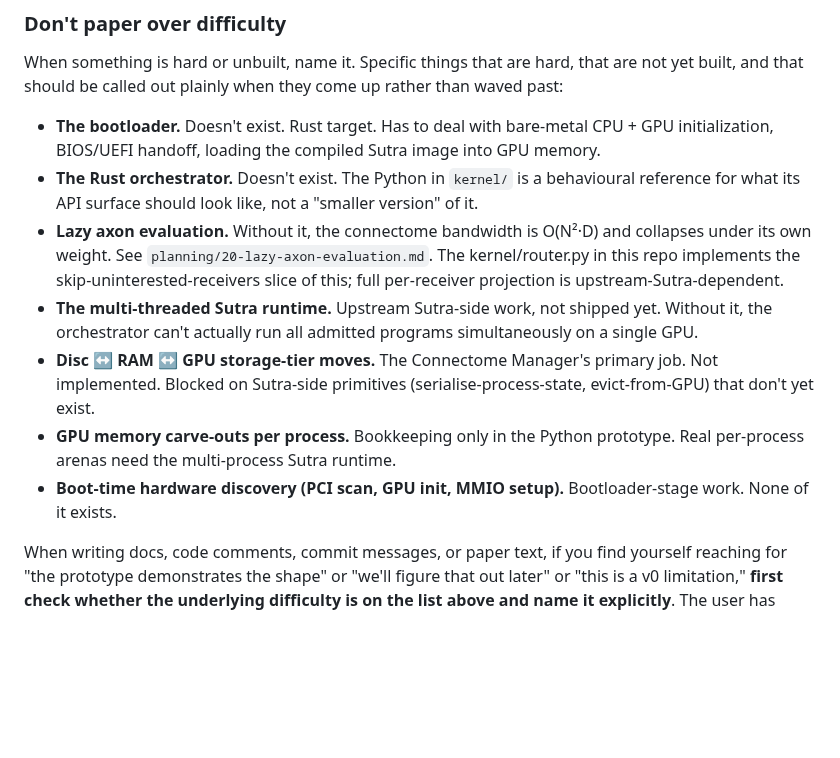
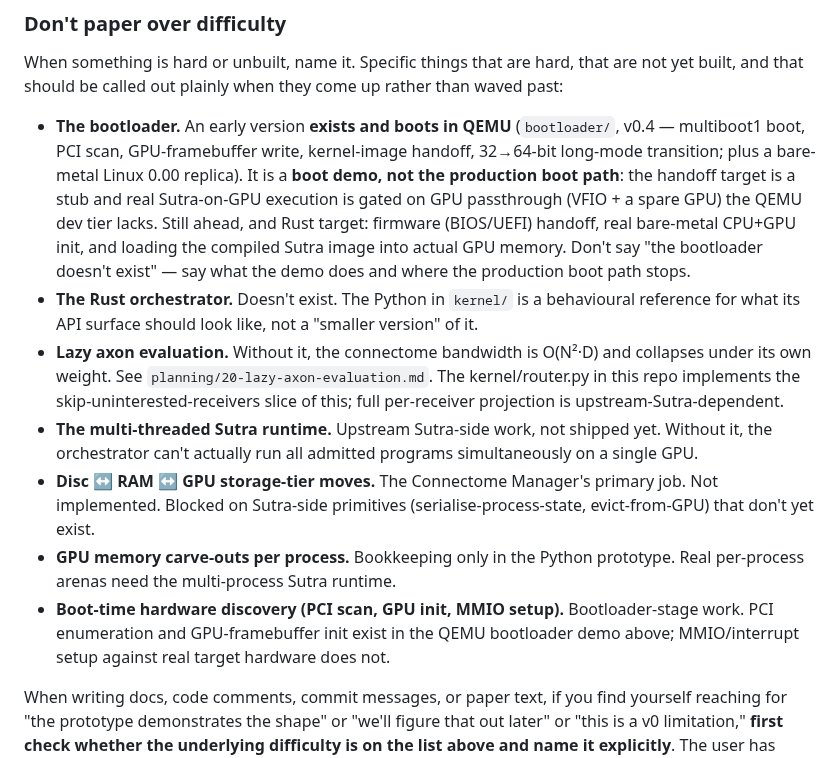
Before and after one commit to EmmaLeonhart/Yantra, a Markdown page: CLAUDE.md, the part around the change. GitHub-like rendering; blank space fills up the shorter version.

Commit message:
paper: correct the false claim that the bootloader does not exist
The paper said the bootloader was 'not yet built' / 'Not started.' That is wrong: bootloader/ is an early Rust bare-metal binary (v0.4) verified in QEMU — multiboot1 boot, PCI scan, GPU-framebuffer write/read-back, kernel-image handoff, and the 32->64-bit long-mode transition, plus a working Linux 0.00 replica. Replace the three not-built/not-started claims with an accurate, modest component entry that keeps the honest caveats: it is a boot demo, the handoff target is a stub, and real Sutra-on-GPU execution is still gated on GPU passthrough. Fix the same falsehood at its source in CLAUDE.md (Don't paper over difficulty), which had said the bootloader and PCI/GPU init do not exist.

Co-Authored-By: Claude Opus 4.8 (1M context) <noreply@anthropic.com>

```diff
--- a/CLAUDE.md
+++ b/CLAUDE.md
@@ -298,9 +298,17 @@ When something is hard or unbuilt, name it. Specific things that
 are hard, that are not yet built, and that should be called out
 plainly when they come up rather than waved past:
 
-- **The bootloader.** Doesn't exist. Rust target. Has to deal with
-  bare-metal CPU + GPU initialization, BIOS/UEFI handoff,
-  loading the compiled Sutra image into GPU memory.
+- **The bootloader.** An early version **exists and boots in QEMU**
+  (`bootloader/`, v0.4 — multiboot1 boot, PCI scan, GPU-framebuffer
+  write, kernel-image handoff, 32→64-bit long-mode transition; plus a
+  bare-metal Linux 0.00 replica). It is a **boot demo, not the
+  production boot path**: the handoff target is a stub and real
+  Sutra-on-GPU execution is gated on GPU passthrough (VFIO + a spare
+  GPU) the QEMU dev tier lacks. Still ahead, and Rust target: firmware
+  (BIOS/UEFI) handoff, real bare-metal CPU+GPU init, and loading the
+  compiled Sutra image into actual GPU memory. Don't say "the
+  bootloader doesn't exist" — say what the demo does and where the
+  production boot path stops.
 - **The Rust orchestrator.** Doesn't exist. The Python in
   `kernel/` is a behavioural reference for what its API surface
   should look like, not a "smaller version" of it.
@@ -320,7 +328,9 @@ plainly when they come up rather than waved past:
   Python prototype. Real per-process arenas need the multi-process
   Sutra runtime.
 - **Boot-time hardware discovery (PCI scan, GPU init, MMIO
-  setup).** Bootloader-stage work. None of it exists.
+  setup).** Bootloader-stage work. PCI enumeration and GPU-framebuffer
+  init exist in the QEMU bootloader demo above; MMIO/interrupt setup
+  against real target hardware does not.
 
 When writing docs, code comments, commit messages, or paper text,
 if you find yourself reaching for "the prototype demonstrates the
```
Also changed, not shown: paper/paper.md (+4 -3 lines).
